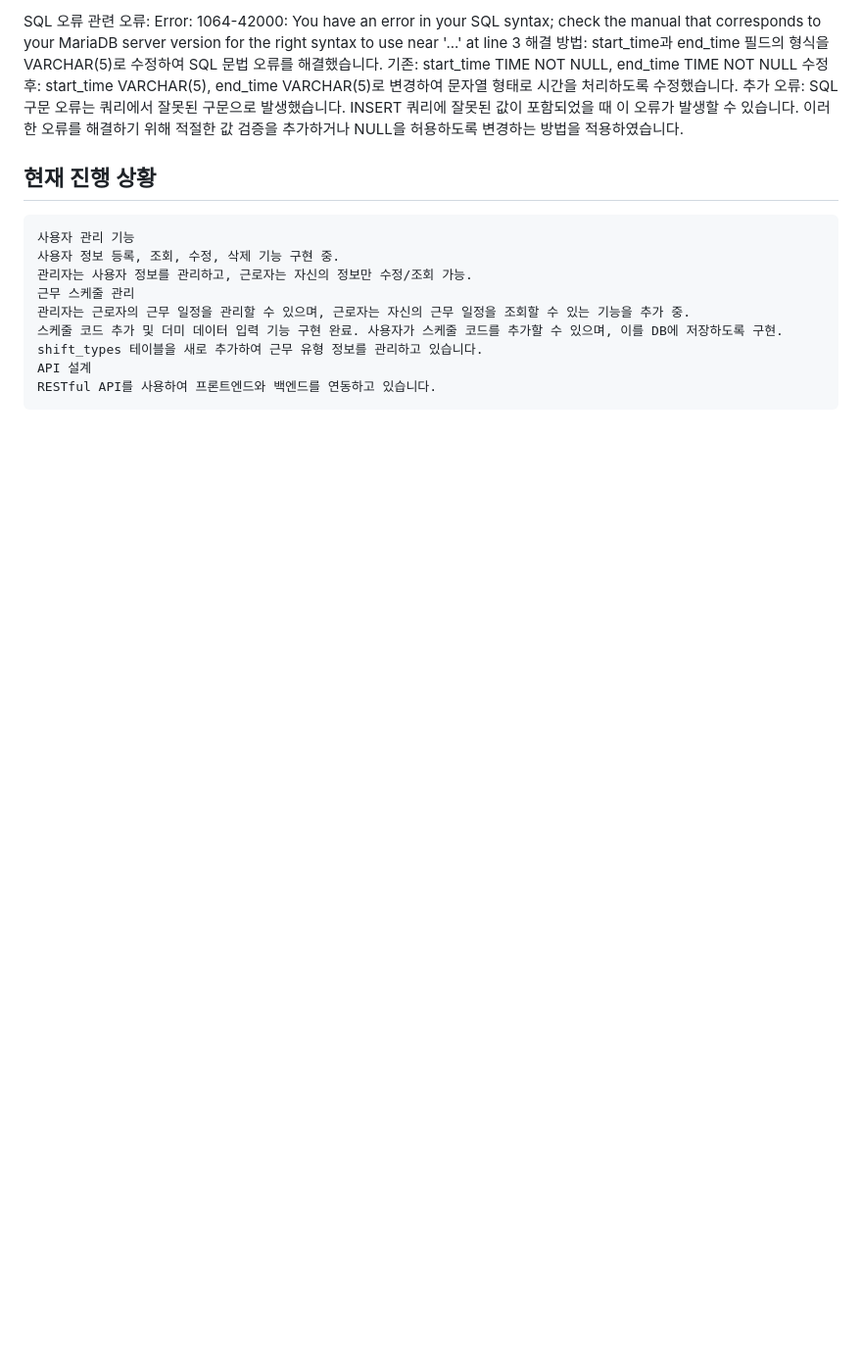
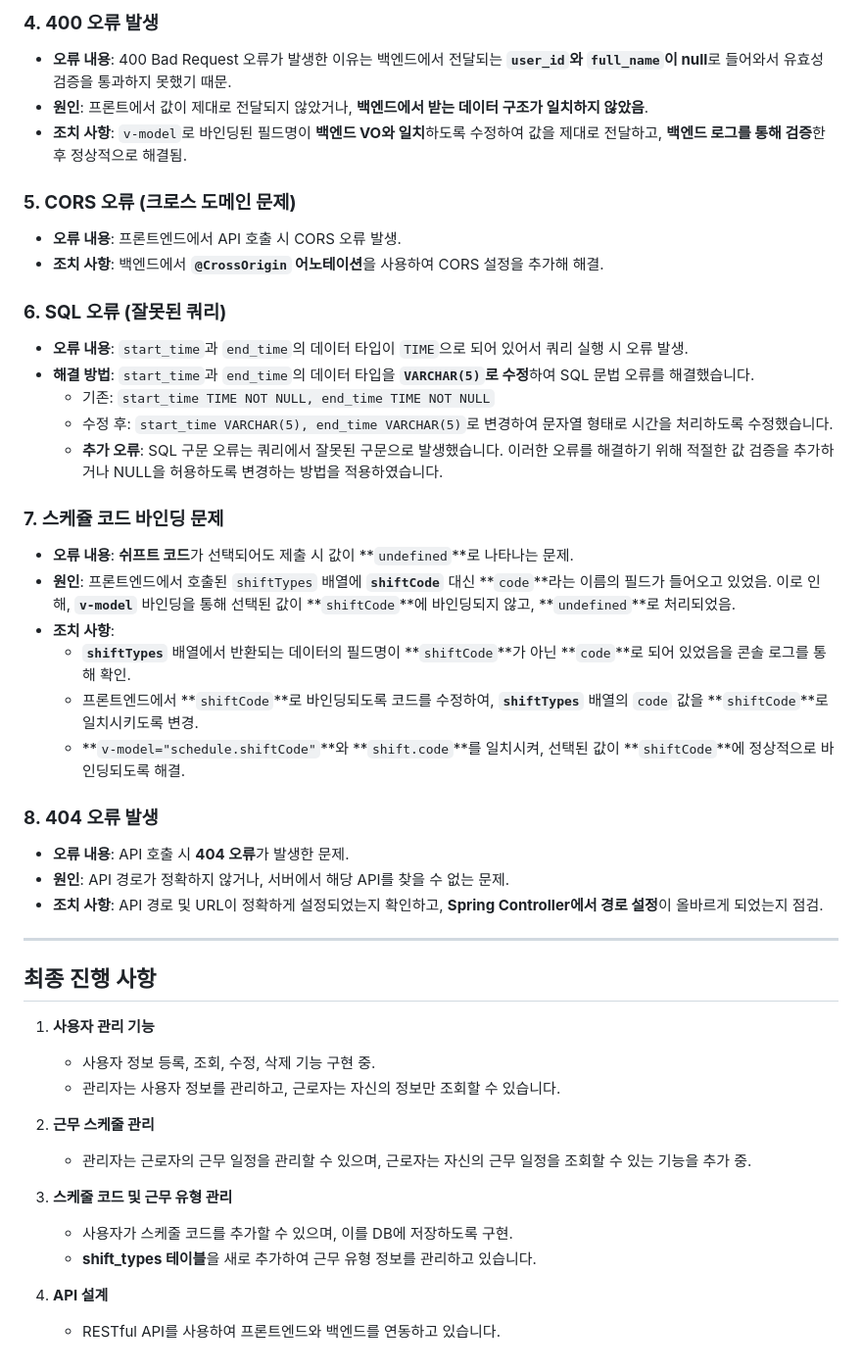
Before and after one commit to KIMjongYoun1/fbpro, a Markdown page: README.md, the part around the change printed below. Shown: that part at 98% size. GitHub-like rendering; blank space fills up the shorter version.

```diff
--- a/README.md
+++ b/README.md
@@ -112,20 +138,49 @@ Vue.js에서 캘린더 관련 오류
 
-SQL 오류 관련
-    오류: Error: 1064-42000: You have an error in your SQL syntax; check the manual that corresponds to your MariaDB server version for the right syntax to use near      '...' at line 3
-    해결 방법: start_time과 end_time 필드의 형식을 VARCHAR(5)로 수정하여 SQL 문법 오류를 해결했습니다.
-    기존: start_time TIME NOT NULL, end_time TIME NOT NULL
-    수정 후: start_time VARCHAR(5), end_time VARCHAR(5)로 변경하여 문자열 형태로 시간을 처리하도록 수정했습니다.
-    추가 오류: SQL 구문 오류는 쿼리에서 잘못된 구문으로 발생했습니다. INSERT 쿼리에 잘못된 값이 포함되었을 때 이 오류가 발생할 수 있습니다.
-    이러한 오류를 해결하기 위해 적절한 값 검증을 추가하거나 NULL을 허용하도록 변경하는 방법을 적용하였습니다.
+### **4. 400 오류 발생**
+- **오류 내용**: 400 Bad Request 오류가 발생한 이유는 백엔드에서 전달되는 **`user_id`와 `full_name`이 null**로 들어와서 유효성 검증을 통과하지 못했기 때문.
+- **원인**: 프론트에서 값이 제대로 전달되지 않았거나, **백엔드에서 받는 데이터 구조가 일치하지 않았음**.
+- **조치 사항**: `v-model`로 바인딩된 필드명이 **백엔드 VO와 일치**하도록 수정하여 값을 제대로 전달하고, **백엔드 로그를 통해 검증**한 후 정상적으로 해결됨.
 
-## 현재 진행 상황
+### **5. CORS 오류 (크로스 도메인 문제)**
+- **오류 내용**: 프론트엔드에서 API 호출 시 CORS 오류 발생.
+- **조치 사항**: 백엔드에서 **`@CrossOrigin` 어노테이션**을 사용하여 CORS 설정을 추가해 해결.
 
-    사용자 관리 기능
-    사용자 정보 등록, 조회, 수정, 삭제 기능 구현 중.
-    관리자는 사용자 정보를 관리하고, 근로자는 자신의 정보만 수정/조회 가능.
-    근무 스케줄 관리
-    관리자는 근로자의 근무 일정을 관리할 수 있으며, 근로자는 자신의 근무 일정을 조회할 수 있는 기능을 추가 중.
-    스케줄 코드 추가 및 더미 데이터 입력 기능 구현 완료. 사용자가 스케줄 코드를 추가할 수 있으며, 이를 DB에 저장하도록 구현.
-    shift_types 테이블을 새로 추가하여 근무 유형 정보를 관리하고 있습니다.
-    API 설계
-    RESTful API를 사용하여 프론트엔드와 백엔드를 연동하고 있습니다.
+### **6. SQL 오류 (잘못된 쿼리)**
+- **오류 내용**: `start_time`과 `end_time`의 데이터 타입이 `TIME`으로 되어 있어서 쿼리 실행 시 오류 발생.
+- **해결 방법**: `start_time`과 `end_time`의 데이터 타입을 **`VARCHAR(5)`로 수정**하여 SQL 문법 오류를 해결했습니다.
+    - 기존: `start_time TIME NOT NULL, end_time TIME NOT NULL`
+    - 수정 후: `start_time VARCHAR(5), end_time VARCHAR(5)`로 변경하여 문자열 형태로 시간을 처리하도록 수정했습니다.
+    - **추가 오류**: SQL 구문 오류는 쿼리에서 잘못된 구문으로 발생했습니다. 이러한 오류를 해결하기 위해 적절한 값 검증을 추가하거나 NULL을 허용하도록 변경하는 방법을 적용하였습니다.
+
+### **7. 스케쥴 코드 바인딩 문제**
+- **오류 내용**: **쉬프트 코드**가 선택되어도 제출 시 값이 **`undefined`**로 나타나는 문제.
+- **원인**: 프론트엔드에서 호출된 `shiftTypes` 배열에 **`shiftCode`** 대신 **`code`**라는 이름의 필드가 들어오고 있었음. 이로 인해, **`v-model`** 바인딩을 통해 선택된 값이 **`shiftCode`**에 바인딩되지 않고, **`undefined`**로 처리되었음.
+- **조치 사항**:
+   - **`shiftTypes`** 배열에서 반환되는 데이터의 필드명이 **`shiftCode`**가 아닌 **`code`**로 되어 있었음을 콘솔 로그를 통해 확인.
+   - 프론트엔드에서 **`shiftCode`**로 바인딩되도록 코드를 수정하여, **`shiftTypes`** 배열의 `code` 값을 **`shiftCode`**로 일치시키도록 변경.
+   - **`v-model="schedule.shiftCode"`**와 **`shift.code`**를 일치시켜, 선택된 값이 **`shiftCode`**에 정상적으로 바인딩되도록 해결.
+
+
+
+### **8. 404 오류 발생**
+- **오류 내용**: API 호출 시 **404 오류**가 발생한 문제.
+- **원인**: API 경로가 정확하지 않거나, 서버에서 해당 API를 찾을 수 없는 문제.
+- **조치 사항**: API 경로 및 URL이 정확하게 설정되었는지 확인하고, **Spring Controller에서 경로 설정**이 올바르게 되었는지 점검.
+
+---
+
+## 최종 진행 사항
+
+1. **사용자 관리 기능**
+   - 사용자 정보 등록, 조회, 수정, 삭제 기능 구현 중.
+   - 관리자는 사용자 정보를 관리하고, 근로자는 자신의 정보만 조회할 수 있습니다.
+
+2. **근무 스케줄 관리**
+   - 관리자는 근로자의 근무 일정을 관리할 수 있으며, 근로자는 자신의 근무 일정을 조회할 수 있는 기능을 추가 중.
+
+3. **스케줄 코드 및 근무 유형 관리**
+   - 사용자가 스케줄 코드를 추가할 수 있으며, 이를 DB에 저장하도록 구현.
+   - **shift_types 테이블**을 새로 추가하여 근무 유형 정보를 관리하고 있습니다.
+
+4. **API 설계**
+   - RESTful API를 사용하여 프론트엔드와 백엔드를 연동하고 있습니다.
```
Also changed, not shown: other parts of README.md (+60 -34 lines).
